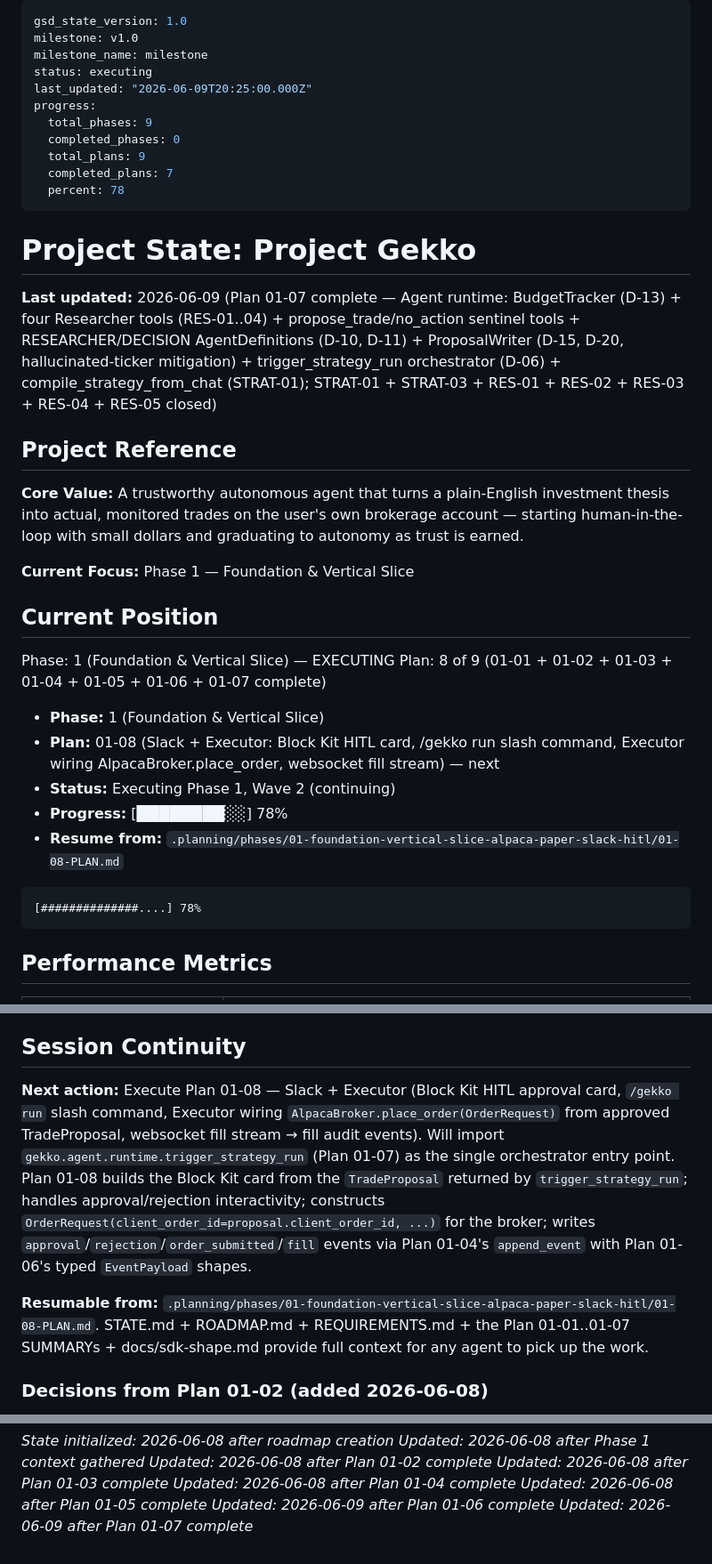
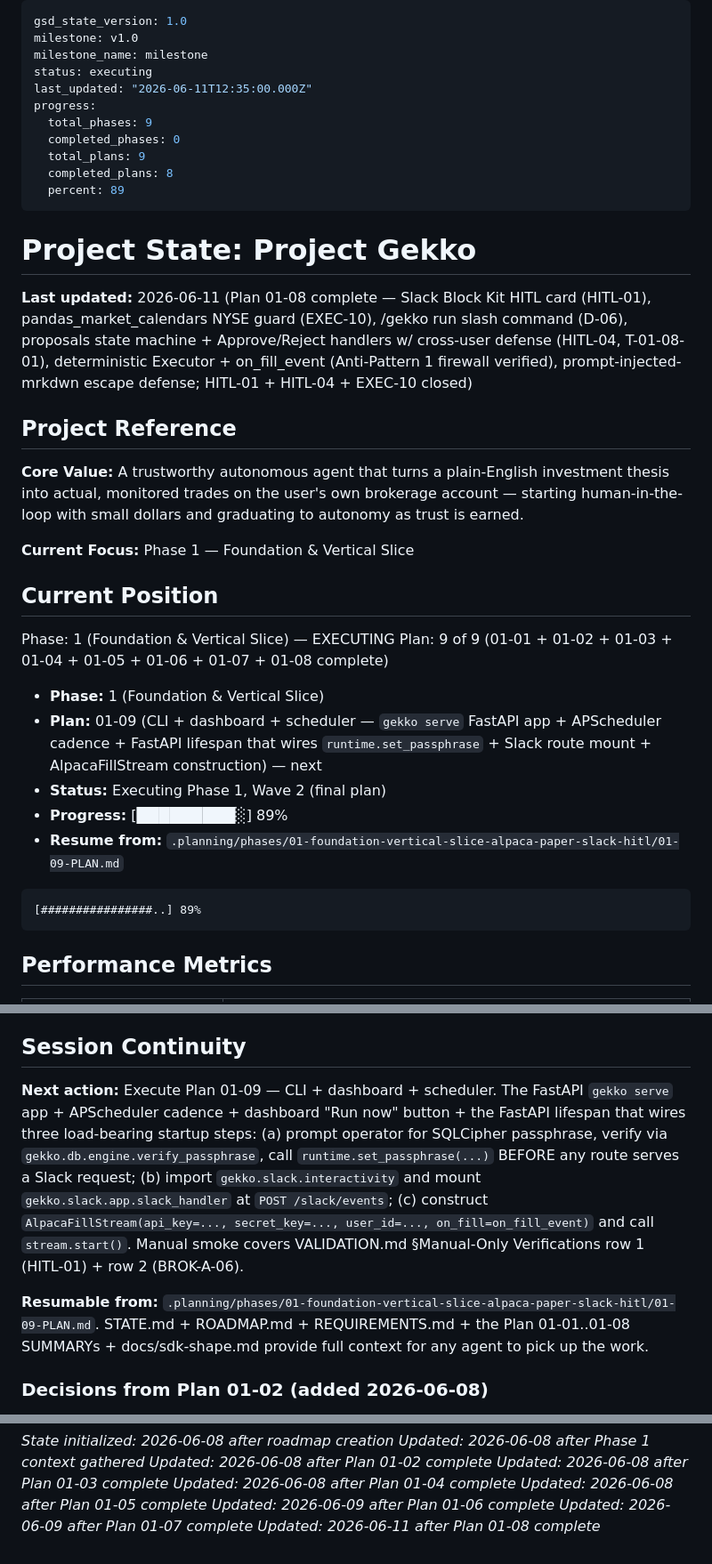
Before and after one commit to AdeptiaChrispy/ProjectGekko, a Markdown page: .planning/STATE.md, 3 parts joined by grey strips. Shown at 89% size. Rendered like a GitHub page.

Commit message:
docs(01-08): complete plan 08 — Slack HITL + Executor + fill stream
01-08-SUMMARY.md covers the HITL approval surface (HITL-01 Block Kit
card with prompt-injection-defended mrkdwn, /gekko run slash command,
Approve/Reject handlers with V4 cross-user defense), the deterministic
Executor (Anti-Pattern 1 firewall verified via grep gate), the
pandas_market_calendars NYSE guard (EXEC-10), and the on_fill_event
TradingStream callback (BROK-A-06 wiring point for Plan 01-09).

Plan output:
- _GET_PASSPHRASE() indirection still open — Plan 01-09 closes it
- Executor module contains no claude_agent_sdk substring (grep + test)
- HITL-01 + BROK-A-06 manual verification deferred to Plan 01-09 smoke
- P2 OrderGuard wraps Brokerage.place_order upstream of the Executor
- P3 turns edit_size + escalate stubs into real handlers + idempotency_key
- P7 turns market-closed FAILED into deferred-retry-on-next-open

STATE.md: progress 78% -> 89%; Plan 01-08 marked complete; next is
Plan 01-09 (CLI + dashboard + scheduler — gekko serve FastAPI app,
lifespan wiring runtime.set_passphrase + Slack route + AlpacaFillStream,
APScheduler cadence, manual smoke).

Co-Authored-By: Claude Opus 4.7 (1M context) <noreply@anthropic.com>

````diff
--- a/.planning/STATE.md
+++ b/.planning/STATE.md
@@ -3,18 +3,18 @@ gsd_state_version: 1.0
 milestone: v1.0
 milestone_name: milestone
 status: executing
-last_updated: "2026-06-09T20:25:00.000Z"
+last_updated: "2026-06-11T12:35:00.000Z"
 progress:
   total_phases: 9
   completed_phases: 0
   total_plans: 9
-  completed_plans: 7
-  percent: 78
+  completed_plans: 8
+  percent: 89
 ---
 
 # Project State: Project Gekko
 
-**Last updated:** 2026-06-09 (Plan 01-07 complete — Agent runtime: BudgetTracker (D-13) + four Researcher tools (RES-01..04) + propose_trade/no_action sentinel tools + RESEARCHER/DECISION AgentDefinitions (D-10, D-11) + ProposalWriter (D-15, D-20, hallucinated-ticker mitigation) + trigger_strategy_run orchestrator (D-06) + compile_strategy_from_chat (STRAT-01); STRAT-01 + STRAT-03 + RES-01 + RES-02 + RES-03 + RES-04 + RES-05 closed)
+**Last updated:** 2026-06-11 (Plan 01-08 complete — Slack Block Kit HITL card (HITL-01), pandas_market_calendars NYSE guard (EXEC-10), /gekko run slash command (D-06), proposals state machine + Approve/Reject handlers w/ cross-user defense (HITL-04, T-01-08-01), deterministic Executor + on_fill_event (Anti-Pattern 1 firewall verified), prompt-injected-mrkdwn escape defense; HITL-01 + HITL-04 + EXEC-10 closed)
 
 ## Project Reference
 
@@ -25,16 +25,16 @@ progress:
 ## Current Position
 
 Phase: 1 (Foundation & Vertical Slice) — EXECUTING
-Plan: 8 of 9 (01-01 + 01-02 + 01-03 + 01-04 + 01-05 + 01-06 + 01-07 complete)
+Plan: 9 of 9 (01-01 + 01-02 + 01-03 + 01-04 + 01-05 + 01-06 + 01-07 + 01-08 complete)
 
 - **Phase:** 1 (Foundation & Vertical Slice)
-- **Plan:** 01-08 (Slack + Executor: Block Kit HITL card, /gekko run slash command, Executor wiring AlpacaBroker.place_order, websocket fill stream) — next
-- **Status:** Executing Phase 1, Wave 2 (continuing)
-- **Progress:** [████████░░] 78%
-- **Resume from:** `.planning/phases/01-foundation-vertical-slice-alpaca-paper-slack-hitl/01-08-PLAN.md`
+- **Plan:** 01-09 (CLI + dashboard + scheduler — `gekko serve` FastAPI app + APScheduler cadence + FastAPI lifespan that wires `runtime.set_passphrase` + Slack route mount + AlpacaFillStream construction) — next
+- **Status:** Executing Phase 1, Wave 2 (final plan)
+- **Progress:** [█████████░] 89%
+- **Resume from:** `.planning/phases/01-foundation-vertical-slice-alpaca-paper-slack-hitl/01-09-PLAN.md`
 
 ```
-[##############....] 78%
+[################..] 89%
 ```
 
 ## Performance Metrics
@@ -111,9 +112,9 @@ None.
 
 ## Session Continuity
 
-**Next action:** Execute Plan 01-08 — Slack + Executor (Block Kit HITL approval card, `/gekko run` slash command, Executor wiring `AlpacaBroker.place_order(OrderRequest)` from approved TradeProposal, websocket fill stream → fill audit events). Will import `gekko.agent.runtime.trigger_strategy_run` (Plan 01-07) as the single orchestrator entry point. Plan 01-08 builds the Block Kit card from the `TradeProposal` returned by `trigger_strategy_run`; handles approval/rejection interactivity; constructs `OrderRequest(client_order_id=proposal.client_order_id, ...)` for the broker; writes `approval`/`rejection`/`order_submitted`/`fill` events via Plan 01-04's `append_event` with Plan 01-06's typed `EventPayload` shapes.
+**Next action:** Execute Plan 01-09 — CLI + dashboard + scheduler. The FastAPI `gekko serve` app + APScheduler cadence + dashboard "Run now" button + the FastAPI lifespan that wires three load-bearing startup steps: (a) prompt operator for SQLCipher passphrase, verify via `gekko.db.engine.verify_passphrase`, call `runtime.set_passphrase(...)` BEFORE any route serves a Slack request; (b) import `gekko.slack.interactivity` and mount `gekko.slack.app.slack_handler` at `POST /slack/events`; (c) construct `AlpacaFillStream(api_key=..., secret_key=..., user_id=..., on_fill=on_fill_event)` and call `stream.start()`. Manual smoke covers VALIDATION.md §Manual-Only Verifications row 1 (HITL-01) + row 2 (BROK-A-06).
 
-**Resumable from:** `.planning/phases/01-foundation-vertical-slice-alpaca-paper-slack-hitl/01-08-PLAN.md`. STATE.md + ROADMAP.md + REQUIREMENTS.md + the Plan 01-01..01-07 SUMMARYs + docs/sdk-shape.md provide full context for any agent to pick up the work.
+**Resumable from:** `.planning/phases/01-foundation-vertical-slice-alpaca-paper-slack-hitl/01-09-PLAN.md`. STATE.md + ROADMAP.md + REQUIREMENTS.md + the Plan 01-01..01-08 SUMMARYs + docs/sdk-shape.md provide full context for any agent to pick up the work.
 
 ### Decisions from Plan 01-02 (added 2026-06-08)
 
@@ -181,3 +196,4 @@ None.
 *Updated: 2026-06-08 after Plan 01-05 complete*
 *Updated: 2026-06-09 after Plan 01-06 complete*
 *Updated: 2026-06-09 after Plan 01-07 complete*
+*Updated: 2026-06-11 after Plan 01-08 complete*
````
Also changed, not shown: other parts of .planning/STATE.md (+16 -1 lines), 1 other file.
